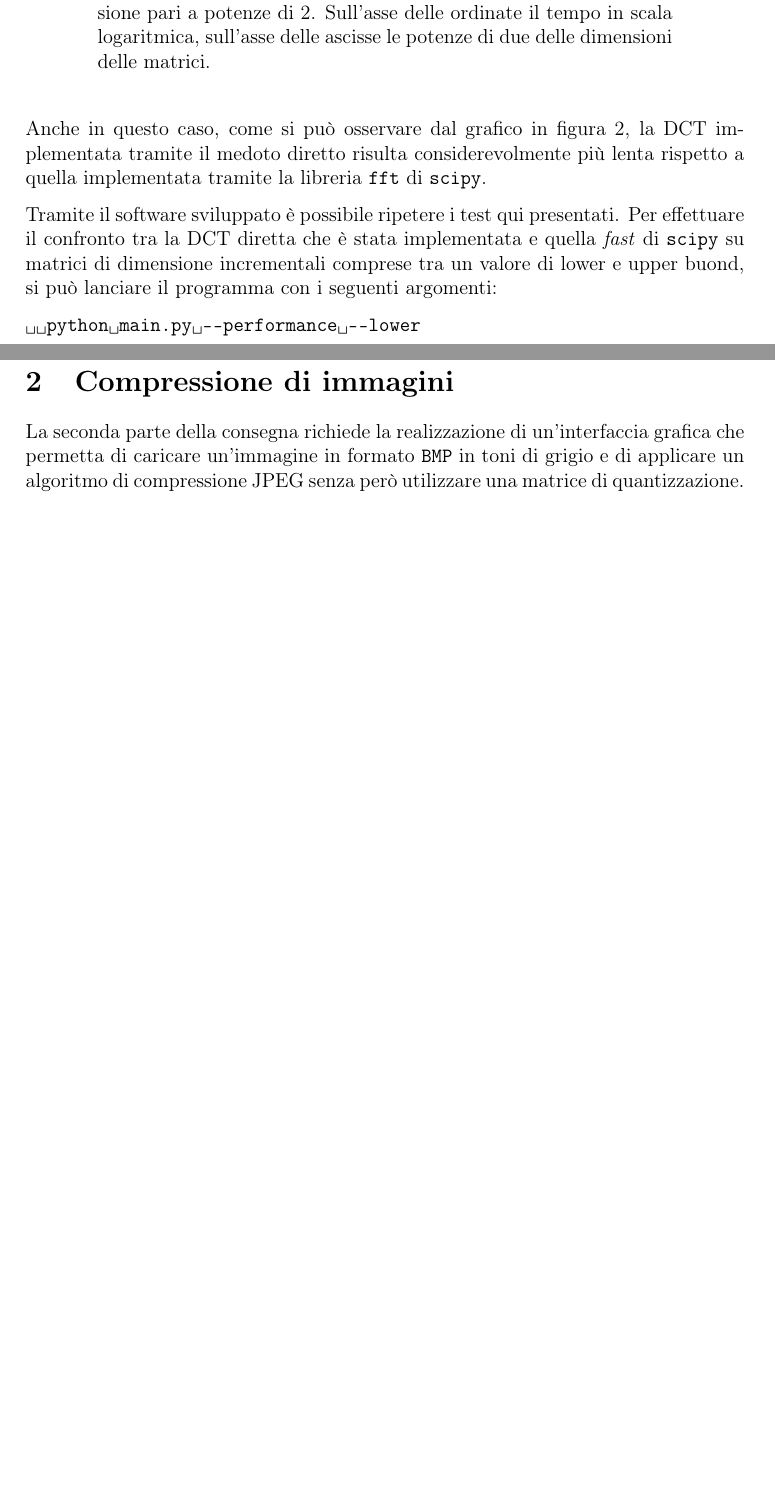
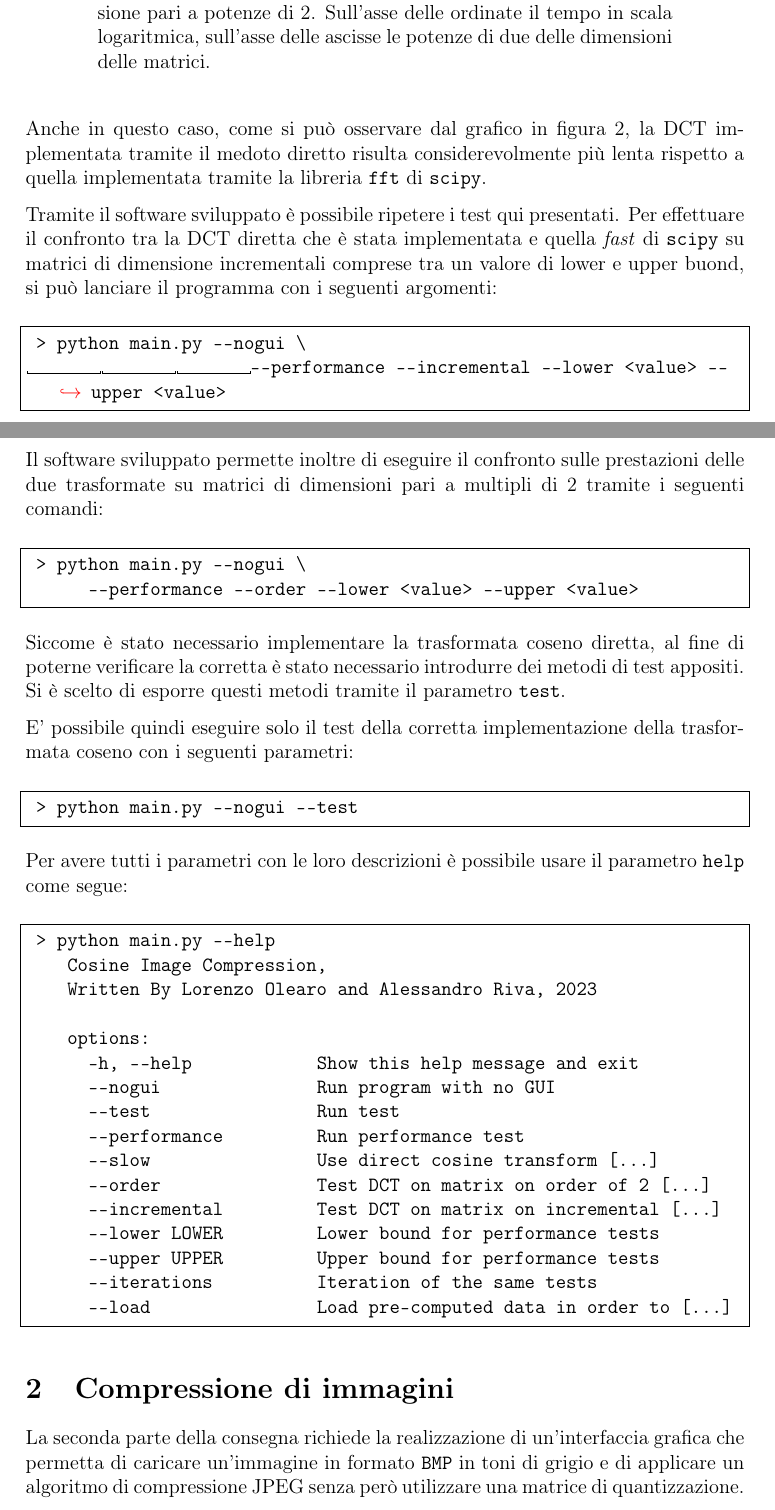
Before and after one commit to LorenzoOlearo/cosine-image-compression, a LaTeX document (report/report.tex): two parts of pages 3 and 4 of 4 before the commit and two parts of pages 3 and 4 of 5 after it, joined at a grey line, cut so that both start at the same text, the shorter picture padded with empty space. Compiled offline with pdfLaTeX.

Commit message:
Add args description

```diff
--- a/report/report.tex
+++ b/report/report.tex
@@ -170,9 +180,55 @@ effettuare il confronto tra la DCT diretta che è stata implementata e quella
 \textit{fast} di \texttt{scipy} su matrici di dimensione incrementali comprese
 tra un valore di lower e upper buond, si può lanciare il programma con i
 seguenti argomenti:
-\begin{verbatim*}
-  python main.py --performance --lower
-\end{verbatim*}
+\vspace{12pt}
+\begin{lstlisting}[frame=single]
+ > python main.py --nogui \
+			--performance --incremental --lower <value> --upper <value>
+\end{lstlisting}
+
+Il software sviluppato permette inoltre di eseguire il confronto sulle
+prestazioni delle due trasformate su matrici di dimensioni pari a multipli di 2
+tramite i seguenti comandi:
+\vspace{12pt}
+\begin{lstlisting}[frame=single]
+ > python main.py --nogui \
+      --performance --order --lower <value> --upper <value>
+\end{lstlisting}
+
+Siccome è stato necessario implementare la trasformata coseno diretta, al fine
+di poterne verificare la corretta è stato necessario introdurre dei metodi di
+test appositi. Si è scelto di esporre questi metodi tramite il parametro
+\texttt{test}.
+
+E' possibile quindi eseguire solo il test della corretta implementazione della
+trasformata coseno con i seguenti parametri:
+\vspace{12pt}
+\begin{lstlisting}[frame=single]
+ > python main.py --nogui --test
+\end{lstlisting}
+
+Per avere tutti i parametri con le loro descrizioni è possibile usare il
+parametro \texttt{help} come segue:
+\vspace{12pt}
+\begin{lstlisting}[frame=single]
+ > python main.py --help
+    Cosine Image Compression,
+    Written By Lorenzo Olearo and Alessandro Riva, 2023
+
+    options:
+      -h, --help            Show this help message and exit
+      --nogui               Run program with no GUI
+      --test                Run test
+      --performance         Run performance test
+      --slow                Use direct cosine transform [...]
+      --order               Test DCT on matrix on order of 2 [...]
+      --incremental         Test DCT on matrix on incremental [...]
+      --lower LOWER         Lower bound for performance tests
+      --upper UPPER         Upper bound for performance tests
+      --iterations          Iteration of the same tests
+      --load                Load pre-computed data in order to [...]
+\end{lstlisting}
+
 
 
 
```
Also changed, not shown: report/report.pdf, report/report.tex (12 more changed lines). Lines whose indentation alone changed are shown as unchanged.
